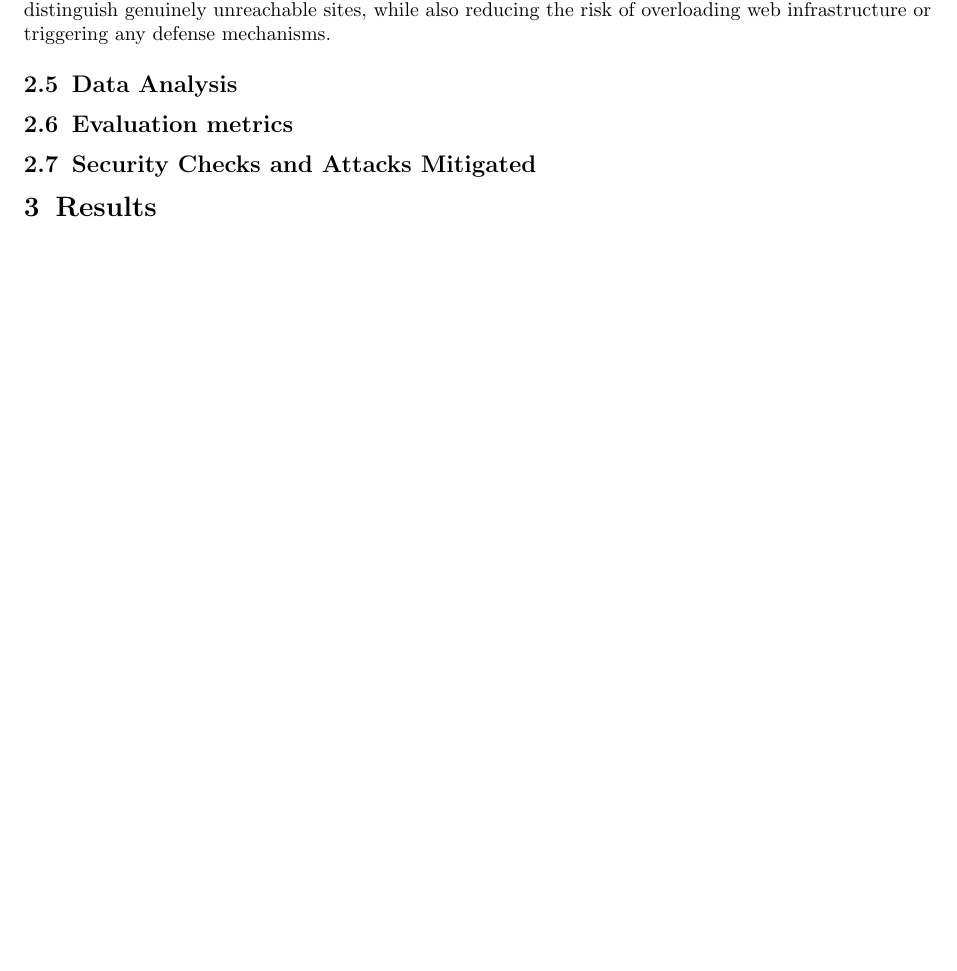
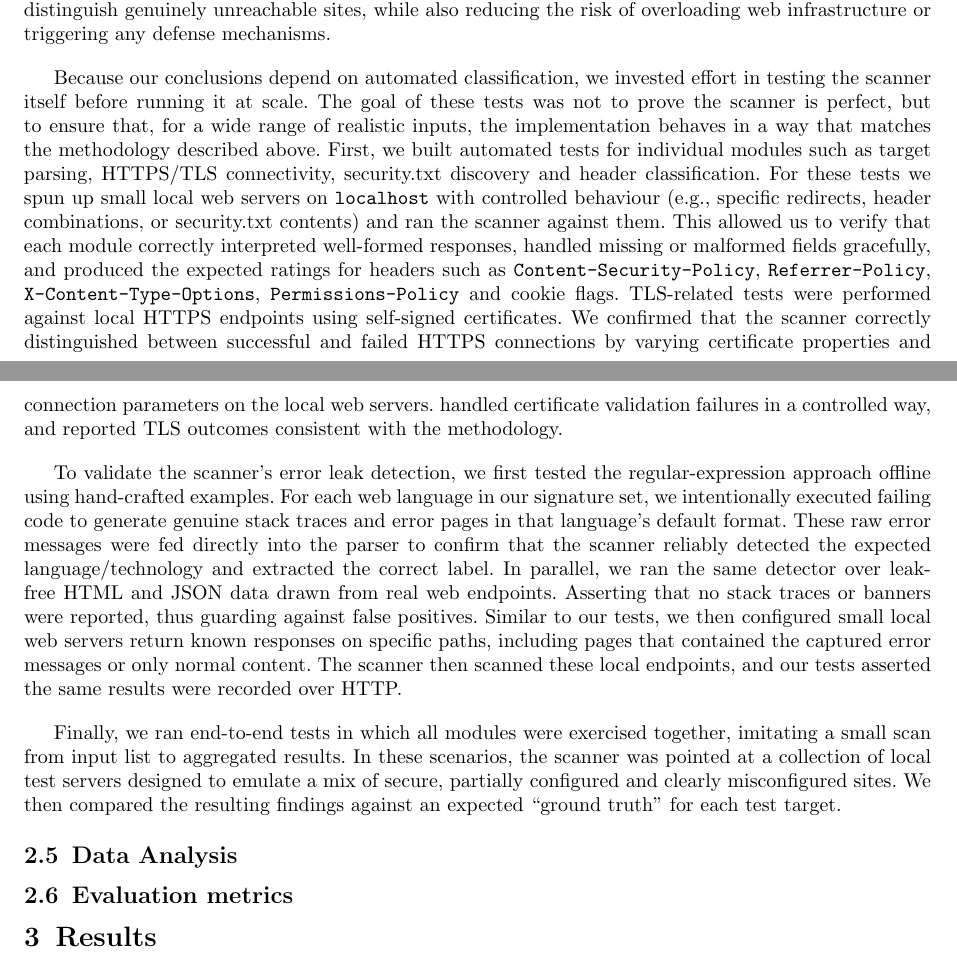
Before and after one commit to IsaacLatta/Website-Scanner, a LaTeX paper (report/main.tex): part of page 8 of 31 before the commit and two parts of pages 8 and 9 of 31 after it, the two joined at a grey line, cut so that both start at the same text, the shorter picture padded with empty space. Compiled offline with pdfLaTeX.

Commit message:
Added testing description to the report methodology

```diff
--- a/report/main.tex
+++ b/report/main.tex
@@ -605,6 +605,34 @@ we allowed 20 total concurrent connections with 5 concurrent per origin. Each re
 Origins that accumulated 3 HTTP timeouts or 2 TLS timeouts were marked as temporarily dead for that protocol, and no further HTTP/TLS modules were run against them.
 This allowed us to distinguish genuinely unreachable sites, while also reducing the risk of overloading web infrastructure or triggering any defense mechanisms.
 
+\vspace{1em}Because our conclusions depend on automated classification, we invested effort in testing the scanner itself
+before running it at scale. The goal of these tests was not to prove the scanner is perfect, but to ensure that, for a wide range of realistic inputs, the implementation behaves in a way that matches the methodology described above.
+First, we built automated tests for individual modules such as target parsing, HTTPS/TLS connectivity, security.txt discovery and
+header classification. For these tests we spun up small local web servers on \texttt{localhost} with controlled behaviour
+ (e.g., specific redirects, header combinations, or security.txt contents) and ran the scanner against them. This
+allowed us to verify that each module correctly interpreted well-formed responses, handled missing or malformed fields gracefully,
+and produced the expected ratings for headers such as \texttt{Content-Security-Policy}, \texttt{Referrer-Policy},
+\texttt{X-Content-Type-Options}, \texttt{Permissions-Policy} and cookie flags. TLS-related tests were performed against local HTTPS endpoints using self-signed certificates.
+We confirmed that the scanner correctly distinguished between successful and failed HTTPS connections by varying certificate
+properties and connection parameters on the local web servers. handled certificate validation failures in a controlled way, and
+reported TLS outcomes consistent with the methodology.
+
+\vspace{1em}To validate the scanner's error leak detection, we first tested the regular-expression approach offline
+using hand-crafted examples. For each web language in our signature set, we intentionally executed failing code to
+generate genuine stack traces and error pages in that language's default format. These raw error messages were
+fed directly into the parser to confirm that the scanner reliably detected the expected language/technology and extracted the
+correct label. In parallel, we ran the same detector over leak-free HTML and JSON data drawn from real web endpoints. Asserting that
+no stack traces or banners were reported, thus guarding against false positives. Similar to our tests, we then configured small local web servers return known responses on specific paths, including pages that
+contained the captured error messages or only normal content. The scanner then scanned these local endpoints, and our tests
+asserted the same results were recorded over HTTP.
+
+\vspace{1em}Finally, we ran end-to-end tests in which all modules were exercised together, imitating a small scan from input list to
+aggregated results. In these scenarios, the scanner was pointed at a collection of local test servers designed to emulate a mix of
+secure, partially configured and clearly misconfigured sites. We then compared the resulting findings against an expected
+``ground truth'' for each test target.
+
+
+
 \subsection{Data Analysis}
 % Data analysis plan:
 % - For each site, derive binary/ternary indicators per check:
@@ -637,50 +665,6 @@ This allowed us to distinguish genuinely unreachable sites, while also reducing
 %   * For each sector + jurisdiction: report percentages for all major checks with CIs or at least clear N.
 % - Optional composite:
 %   * A simple "meets a minimum Canadian baseline" flag (e.g., HTTPS enforced, HSTS present, modern TLS only, no obvious error leaks) to answer RQ1 succinctly.
-
-\subsection{Security Checks and Attacks Mitigated}
-% Checks and attacks (for a compact subsubsection in Methods + later references in Discussion):
-%
-% Enforce HTTPS + HSTS:
-%   - Attacks: passive eavesdropping, on-path tampering, SSL-stripping on first visit, downgrade + user click-through on bad certs.
-%   - Why: ensures confidentiality/integrity of traffic to gov/finance/edu portals; HSTS stops "accidental" HTTP.
-%
-% TLS versions (>=1.2/1.3 only):
-%   - Attacks: exploitation of legacy protocol weaknesses (BEAST, POODLE-style issues, downgrade to TLS 1.0/1.1/SSL).
-%   - Why: removes attack surface from obsolete protocol modes; aligns with RFC 8996 and NIST guidance.
-%
-% Cipher & hash strength (AEAD only, no RC4/3DES/SHA-1):
-%   - Attacks: known-weak stream/block ciphers, MAC-then-encrypt issues, SHA-1 collision/forgery, export-grade suites.
-%   - Why: ensures that even if TLS is present, it is cryptographically modern and robust.
-%
-% Referrer-Policy:
-%   - Attacks: leakage of sensitive URLs and query strings to third parties; helps phishing/recon and privacy violations.
-%
-% X-Frame-Options / CSP frame-ancestors:
-%   - Attacks: clickjacking / UI redressing (hidden iframes tricking users into clicking "approve", "submit payment", etc.).
-%
-% X-Content-Type-Options: nosniff:
-%   - Attacks: MIME type confusion leading to script execution or drive-by download when servers mislabel content types.
-%
-% Cookies: Secure / HttpOnly / SameSite:
-%   - Attacks: session theft over HTTP (no Secure), theft via XSS (no HttpOnly), CSRF / cross-site state changes (no SameSite).
-%
-% security.txt:
-%   - Attacks mitigated indirectly: long-lived vulnerabilities due to lack of a clear contact path; reduces "vulnerability latency" by enabling responsible disclosure.
-%
-% CSP (baseline) + Permissions-Policy:
-%   - Attacks: reflected/stored XSS, compromised third-party scripts, supply-chain attacks, over-permissive access to camera/mic/geo etc via embedded content.
-%
-% Revealing headers:
-%   - Attacks: targeted exploitation based on known-vulnerable versions (e.g., scanning for Apache/2.4.49), recon for phishing and lateral movement.
-%
-% Error-page hygiene:
-%   - Attacks: information disclosure (stack traces, SQL errors, file paths), easier exploit development, phishing/SEO abuse via soft-404s.
-%
-% Placement:
-%   - Methods: for each check, 1–2 sentences on the above.
-%   - Results: present prevalence stats per check.
-%   - Discussion: interpret which attacks are still feasible in common configurations and which are meaningfully constrained.
 
 
 \section{Results}\label{sec:result}
```
